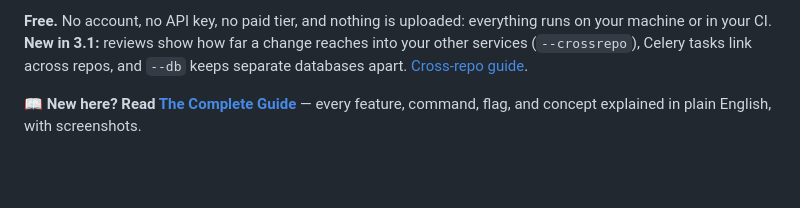
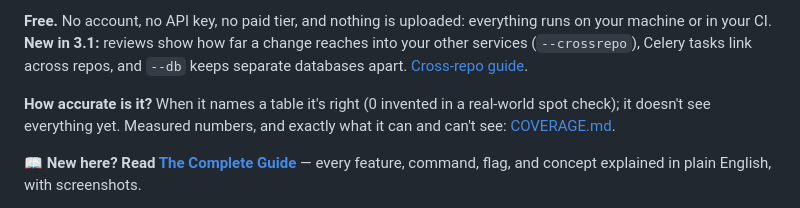
Before and after one commit to AnkushSinghGandhi/lenscheck-semantic-reviewer, a Markdown page: README.md, the part around the change. GitHub-like rendering; blank space fills up the shorter version.

Commit message:
add coverage and measured accuracy

```diff
--- a/README.md
+++ b/README.md
@@ -12,6 +12,8 @@ couldn't figure out.
 
 **Free.** No account, no API key, no paid tier, and nothing is uploaded: everything runs on your machine or in your CI.
 **New in 3.1:** reviews show how far a change reaches into your other services (`--crossrepo`), Celery tasks link across repos, and `--db` keeps separate databases apart. [Cross-repo guide](CROSSREPO.md).
+
+**How accurate is it?** When it names a table it's right (0 invented in a real-world spot check); it doesn't see everything yet. Measured numbers, and exactly what it can and can't see: [COVERAGE.md](COVERAGE.md).
 
 **📖 New here? Read [The Complete Guide](blog/lenscheck-complete-guide.md)** — every feature, command,
 flag, and concept explained in plain English, with screenshots.
```
Also changed, not shown: COVERAGE.md (added, +99 -0 lines), CROSSREPO.md (+3 -0 lines).
